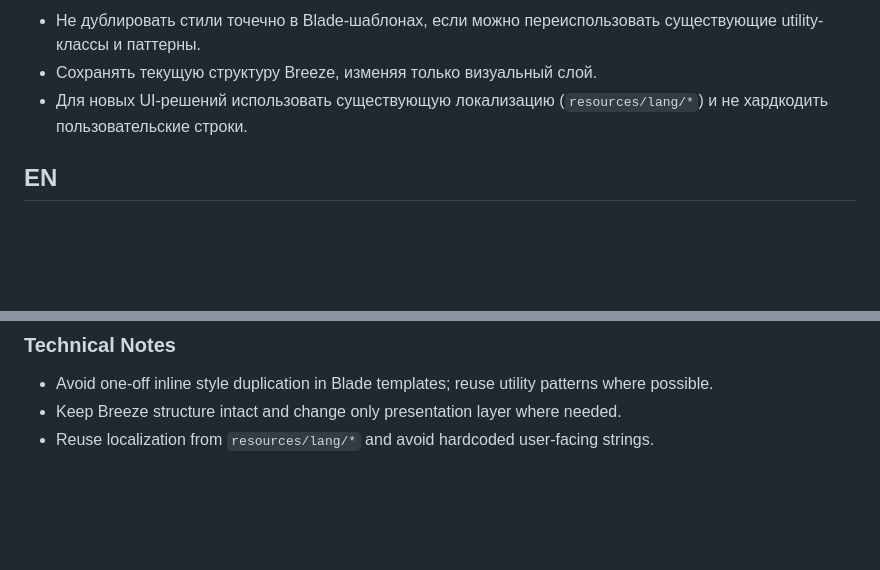
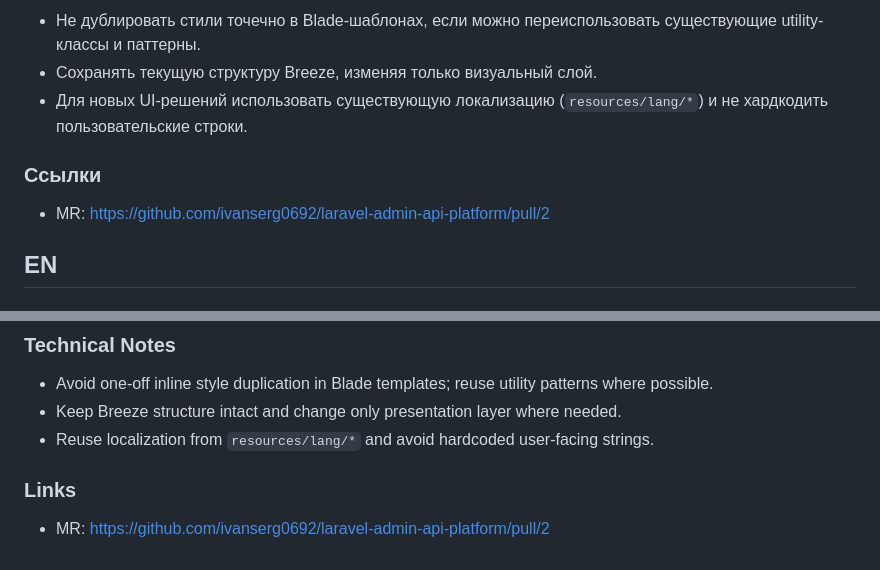
Before and after one commit to ivanserg0692/laravel-admin-api-platform, a Markdown page: docs/tasks/TASK-003-homepage-ui-and-dashboard-style-alignment.md, 2 parts joined by grey strips. Rendered like a GitHub page; blank space fills up the shorter version.

Commit message:
[TASK-003] feature: the task description

```diff
--- a/docs/tasks/TASK-003-homepage-ui-and-dashboard-style-alignment.md
+++ b/docs/tasks/TASK-003-homepage-ui-and-dashboard-style-alignment.md
@@ -32,6 +32,9 @@
 - Сохранять текущую структуру Breeze, изменяя только визуальный слой.
 - Для новых UI-решений использовать существующую локализацию (`resources/lang/*`) и не хардкодить пользовательские строки.
 
+### Ссылки
+- MR: https://github.com/ivanserg0692/laravel-admin-api-platform/pull/2
+
 ## EN
 
 ### Goal
@@ -63,3 +66,6 @@ This task removes the visual gap between the public page (`/`) and the authentic
 - Avoid one-off inline style duplication in Blade templates; reuse utility patterns where possible.
 - Keep Breeze structure intact and change only presentation layer where needed.
 - Reuse localization from `resources/lang/*` and avoid hardcoded user-facing strings.
+
+### Links
+- MR: https://github.com/ivanserg0692/laravel-admin-api-platform/pull/2
```
